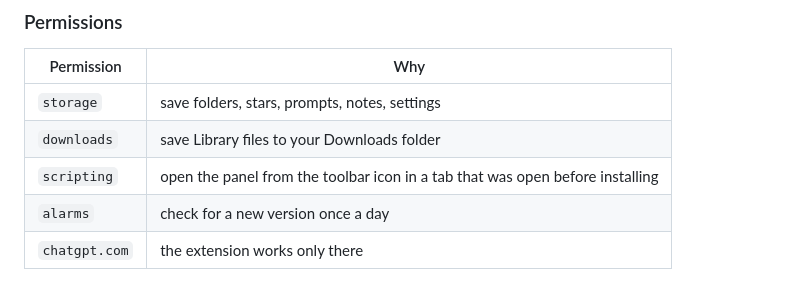
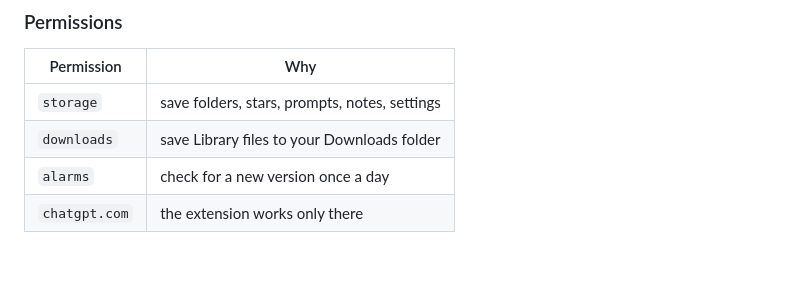
Before and after one commit to justPLguy/chatkit-pro, a Markdown page: README.md, the part around the change. GitHub-like rendering; blank space fills up the shorter version.

```diff
--- a/README.md
+++ b/README.md
@@ -60,7 +60,6 @@ Free, open-source power tools for ChatGPT.<br>
 |---|---|
 | `storage` | save folders, stars, prompts, notes, settings |
 | `downloads` | save Library files to your Downloads folder |
-| `scripting` | open the panel from the toolbar icon in a tab that was open before installing |
 | `alarms` | check for a new version once a day |
 | `chatgpt.com` | the extension works only there |
 
```
Also changed, not shown: CHANGELOG.md (+32 -0 lines), PRIVACY.md (+4 -4 lines), icons/icon128.png, icons/icon16.png, icons/icon48.png, 14 other files.
